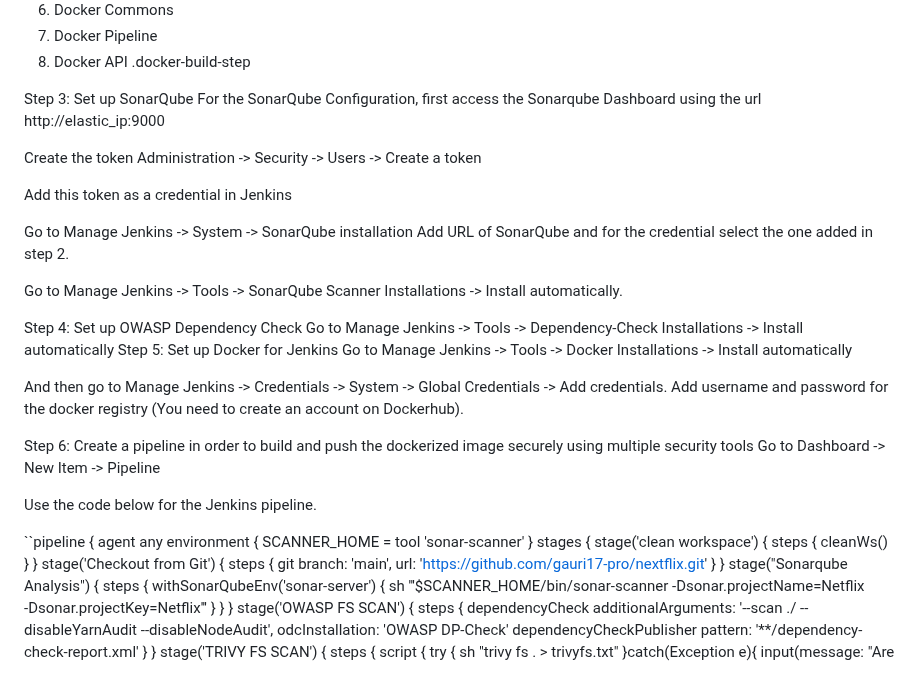
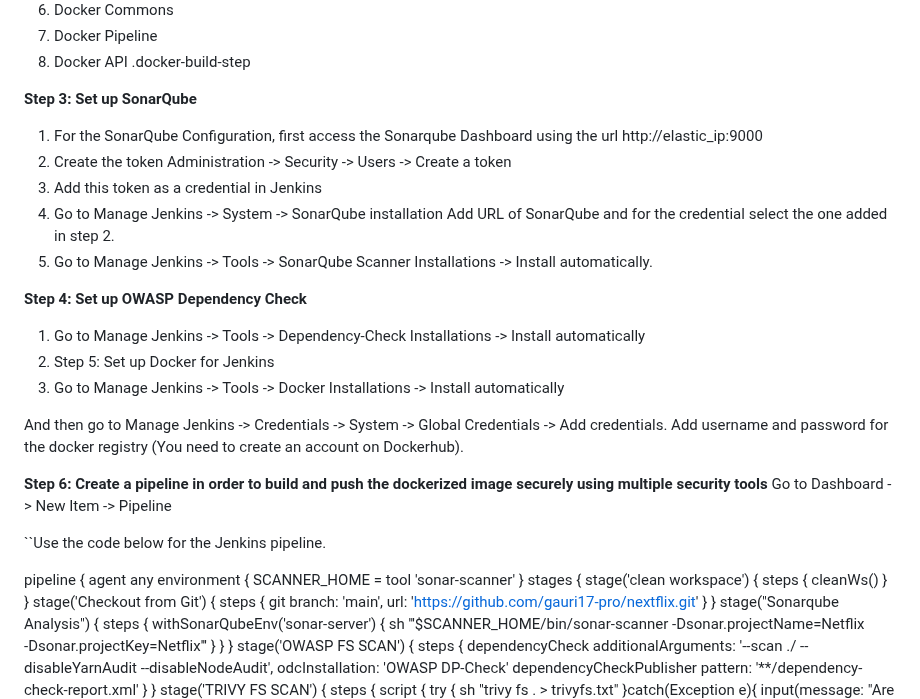
Before and after one commit to etaoko333/SkyeBank-Project, a Markdown page: README.md, the part around the change. GitHub-like rendering; blank space fills up the shorter version.

```diff
--- a/README.md
+++ b/README.md
@@ -17,30 +17,26 @@ Install the following plugins:
 9. Docker API
    .docker-build-step
 
-Step 3: Set up SonarQube
-For the SonarQube Configuration, first access the Sonarqube Dashboard using the url http://elastic_ip:9000
+**Step 3: Set up SonarQube**
+1. For the SonarQube Configuration, first access the Sonarqube Dashboard using the url http://elastic_ip:9000
+2. Create the token Administration -> Security -> Users -> Create a token
+3. Add this token as a credential in Jenkins
+4. Go to Manage Jenkins -> System -> SonarQube installation Add URL of SonarQube and for the credential select the one added in step 2.
+5. Go to Manage Jenkins -> Tools -> SonarQube Scanner Installations -> Install automatically.
 
-Create the token Administration -> Security -> Users -> Create a token
-
-Add this token as a credential in Jenkins
-
-Go to Manage Jenkins -> System -> SonarQube installation Add URL of SonarQube and for the credential select the one added in step 2.
-
-Go to Manage Jenkins -> Tools -> SonarQube Scanner Installations -> Install automatically.
-
-Step 4: Set up OWASP Dependency Check
-Go to Manage Jenkins -> Tools -> Dependency-Check Installations -> Install automatically
-Step 5: Set up Docker for Jenkins
-Go to Manage Jenkins -> Tools -> Docker Installations -> Install automatically
+**Step 4: Set up OWASP Dependency Check**
+1. Go to Manage Jenkins -> Tools -> Dependency-Check Installations -> Install automatically
+2. Step 5: Set up Docker for Jenkins
+3. Go to Manage Jenkins -> Tools -> Docker Installations -> Install automatically
 
 And then go to Manage Jenkins -> Credentials -> System -> Global Credentials -> Add credentials. Add username and password for the docker registry (You need to create an account on Dockerhub).
 
-Step 6: Create a pipeline in order to build and push the dockerized image securely using multiple security tools
+**Step 6: Create a pipeline in order to build and push the dockerized image securely using multiple security tools**
 Go to Dashboard -> New Item -> Pipeline
 
-Use the code below for the Jenkins pipeline.
+``Use the code below for the Jenkins pipeline.
 
-``pipeline {
+ pipeline {
     agent any
     environment {
         SCANNER_HOME = tool 'sonar-scanner'
```
